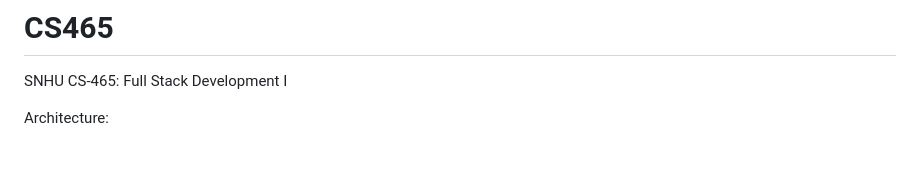
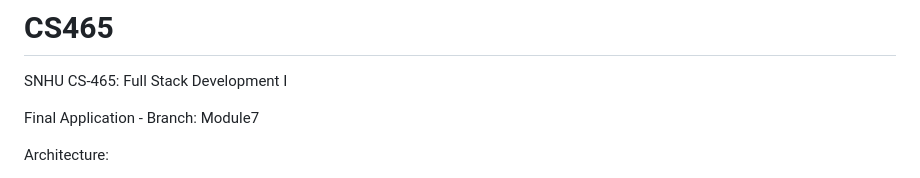
Before and after one commit to L-Hodgman/CS465, a Markdown page: README.md, the part around the change. Rendered like a GitHub page; blank space fills up the shorter version.

```diff
--- a/README.md
+++ b/README.md
@@ -1,5 +1,7 @@
 # CS465
 SNHU CS-465: Full Stack Development I
+
+Final Application - Branch: Module7
 
 Architecture:
 
```
